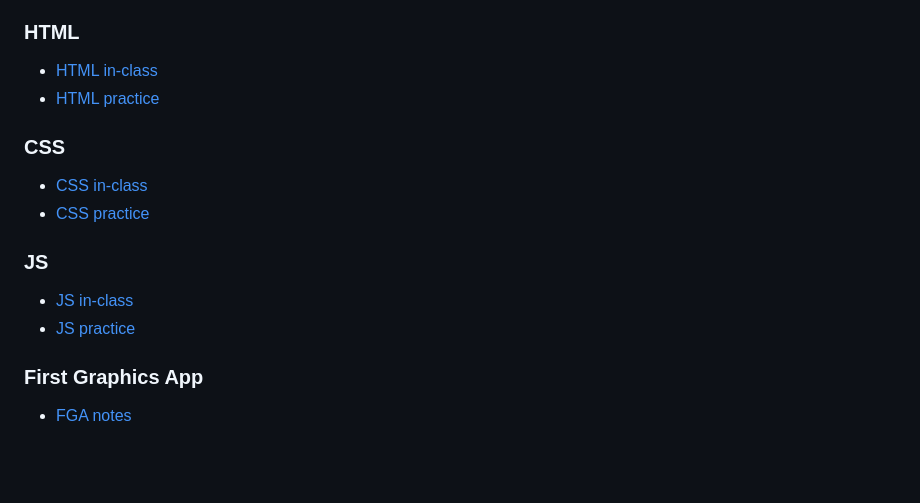
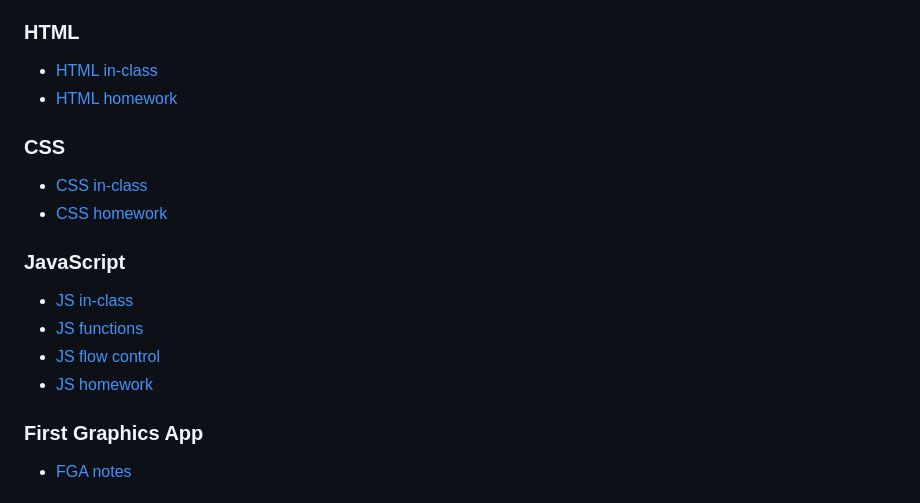
Before and after one commit to utdata/icj-class, a Markdown page: README.md, the part around the change. Rendered like a GitHub page; blank space fills up the shorter version.

```diff
--- a/README.md
+++ b/README.md
@@ -9,17 +9,19 @@ The Canvas course is your official courseware, but some assignments and files ma
 ### HTML
 
 - [HTML in-class](html/html-in-class.md)
-- [HTML practice](html/html-homework.md)
+- [HTML homework](html/html-homework.md)
 
 ### CSS
 
 - [CSS in-class](css/css-in-class.md)
-- [CSS practice](css/css-homework.md)
+- [CSS homework](css/css-homework.md)
 
-### JS
+### JavaScript
 
 - [JS in-class](js/js-in-class.md)
-- [JS practice](js/js-homework.md)
+- [JS functions](js/js-in-class-functions.md)
+- [JS flow control](js/js-in-class-flow.md)
+- [JS homework](js/js-homework.md)
 
 ### First Graphics App
 
```
Also changed, not shown: js/js-in-class-flow.md (added, +20 -0 lines), js/js-in-class-functions.md (added, +85 -0 lines), js/js-in-class.md (+101 -50 lines), images/js-show-console.png (added).
